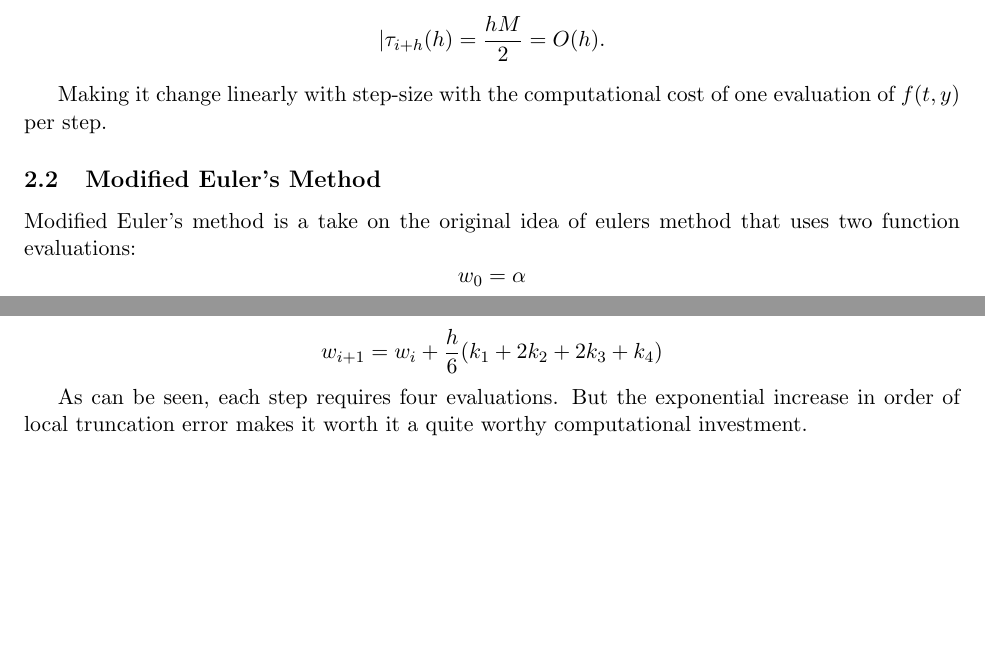
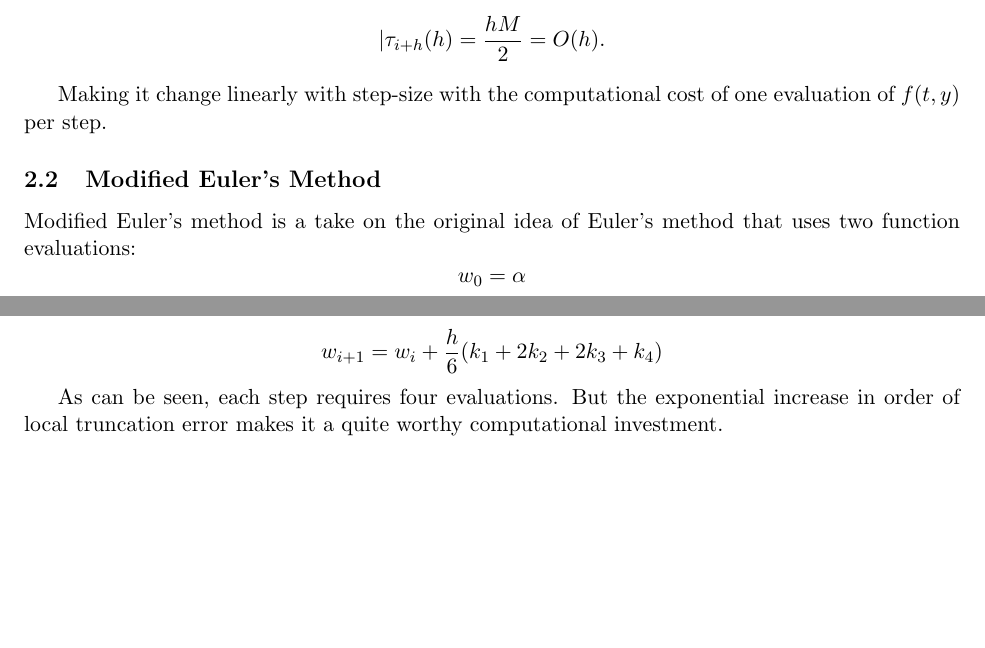
Before and after one commit to calebdre/Numerical-Analysis, a LaTeX paper (report/Krylov_Lewis_NumericalAnalysisProjectReport.tex): two parts of page 2 of 4, joined at a grey line, cut so that both start at the same text, the shorter picture padded with empty space. Compiled offline with pdfLaTeX.

Commit message:
Minor Changes

```diff
--- a/report/Krylov_Lewis_NumericalAnalysisProjectReport.tex
+++ b/report/Krylov_Lewis_NumericalAnalysisProjectReport.tex
@@ -57,7 +57,7 @@ $$|\tau _{i+h}(h) = \frac{hM}{2} = O(h).$$
 Making it change linearly with step-size with the computational cost of one evaluation of $f(t, y)$ per step.
 
 \subsection{Modified Euler's Method}
-Modified Euler's method is a take on the original idea of eulers method that uses two function evaluations:
+Modified Euler's method is a take on the original idea of Euler's method that uses two function evaluations:
 $$w_0 = \alpha $$
 $$w_{i+1} = w_i + \frac{h}{2}(f(t_i,w_i) + f(t_{i+1}, w_i + hf(t_i,w_i)))$$
 It has $O(h^2)$ local truncation error.
@@ -80,7 +80,7 @@ $$k_4 = f(t_{i+1}, w_i + hk_3)$$
 $$w_{i+1} = w_i + \frac{h}{6}(k_1 + 2k_2 + 2k_3 + k_4)$$
 
 As can be seen, each step requires four evaluations. But the exponential increase in order of
-local truncation error makes it worth it a quite worthy computational investment.
+local truncation error makes it a quite worthy computational investment.
 
 \subsection{Adams-Bashforth Four-step explicit method}
 This method is of the family of multistep methods. Multistep methods rely not only on one previous data point, but on multiple older evaluations. They rely on storage of previous data points to use for evaluation of next one, but since the previous data points are stored, they normally only require a single evaluation of function $f(t_i,w_i)$. Adams-Bashforth Four Step explicit method uses four previous data points to evaluate the next one. Its scheme is:
```
Also changed, not shown: report/Krylov_Lewis_NumericalAnalysisProjectReport.pdf, 2 other files.
